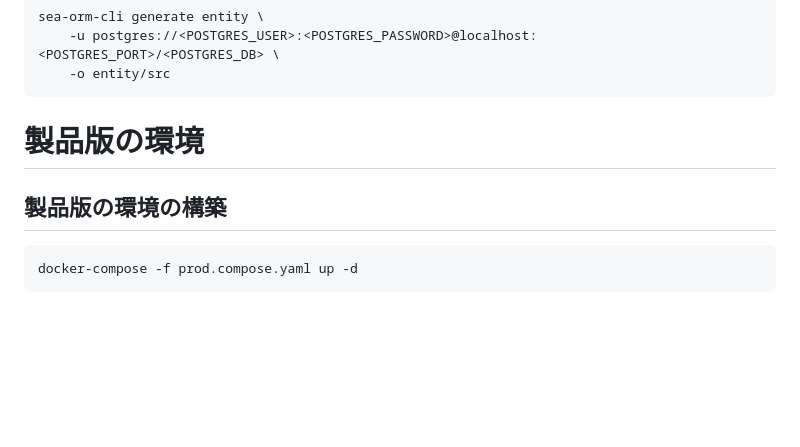
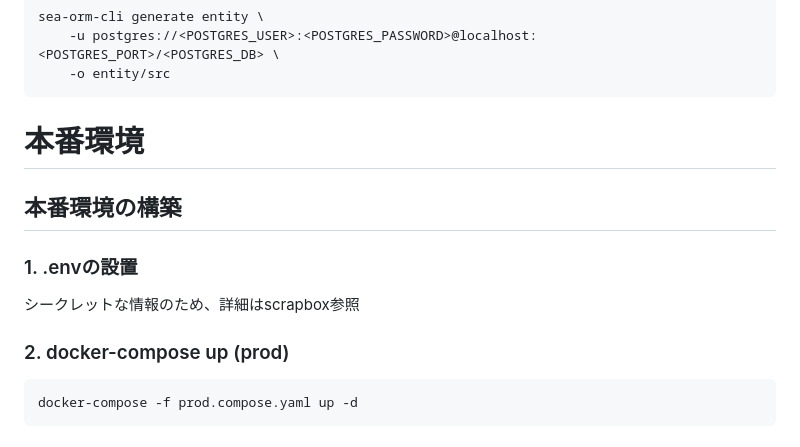
Before and after one commit to sohosai/dashi-server, a Markdown page: README.md, the part around one of its changes. GitHub-like rendering; blank space fills up the shorter version.

````diff
--- a/README.md
+++ b/README.md
@@ -173,9 +149,15 @@ sea-orm-cli generate entity \
     -o entity/src
 ```
 
-# 製品版の環境
+# 本番環境
 
-## 製品版の環境の構築
+## 本番環境の構築
+
+### 1. .envの設置
+
+シークレットな情報のため、詳細はscrapbox参照
+
+### 2. docker-compose up (prod)
 
 ```sh
 docker-compose -f prod.compose.yaml up -d
````
Also changed, not shown: other parts of README.md (+7 -31 lines).
